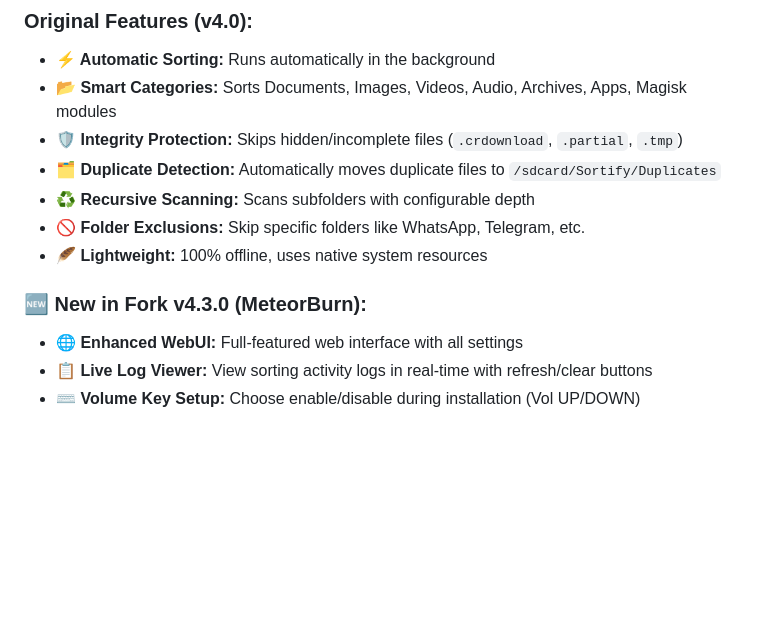
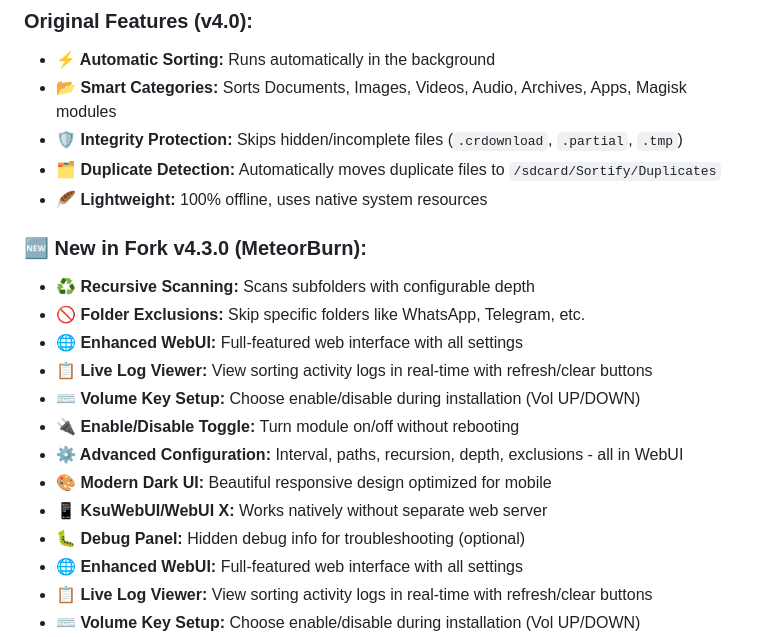
Before and after one commit to MeteorBurn/Sortify, a Markdown page: README.md, the part around the change. Drawn GitHub-style; blank space fills up the shorter version.

```diff
--- a/README.md
+++ b/README.md
@@ -21,11 +21,19 @@ Sortify is a powerful **Magisk / KernelSU** module that automatically organizes
 * **📂 Smart Categories:** Sorts Documents, Images, Videos, Audio, Archives, Apps, Magisk modules
 * **🛡️ Integrity Protection:** Skips hidden/incomplete files (`.crdownload`, `.partial`, `.tmp`)
 * **🗂️ Duplicate Detection:** Automatically moves duplicate files to `/sdcard/Sortify/Duplicates`
-* **♻️ Recursive Scanning:** Scans subfolders with configurable depth
-* **🚫 Folder Exclusions:** Skip specific folders like WhatsApp, Telegram, etc.
 * **🪶 Lightweight:** 100% offline, uses native system resources
 
 ### 🆕 New in Fork v4.3.0 (MeteorBurn):
+* **♻️ Recursive Scanning:** Scans subfolders with configurable depth
+* **🚫 Folder Exclusions:** Skip specific folders like WhatsApp, Telegram, etc.
+* **🌐 Enhanced WebUI:** Full-featured web interface with all settings
+* **📋 Live Log Viewer:** View sorting activity logs in real-time with refresh/clear buttons
+* **⌨️ Volume Key Setup:** Choose enable/disable during installation (Vol UP/DOWN)
+* **🔌 Enable/Disable Toggle:** Turn module on/off without rebooting
+* **⚙️ Advanced Configuration:** Interval, paths, recursion, depth, exclusions - all in WebUI
+* **🎨 Modern Dark UI:** Beautiful responsive design optimized for mobile
+* **📱 KsuWebUI/WebUI X:** Works natively without separate web server
+* **🐛 Debug Panel:** Hidden debug info for troubleshooting (optional)
 * **🌐 Enhanced WebUI:** Full-featured web interface with all settings
 * **📋 Live Log Viewer:** View sorting activity logs in real-time with refresh/clear buttons
 * **⌨️ Volume Key Setup:** Choose enable/disable during installation (Vol UP/DOWN)
```
